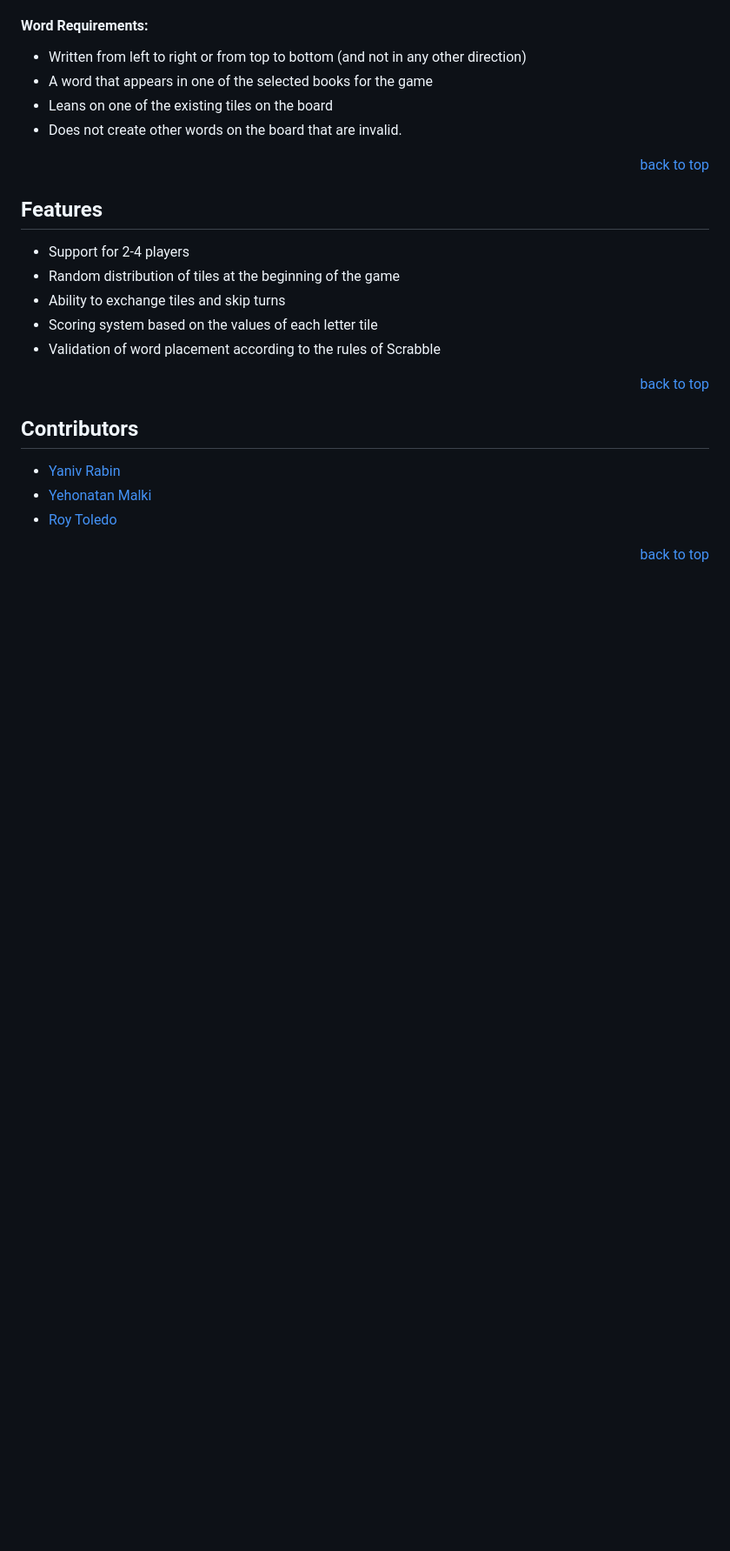
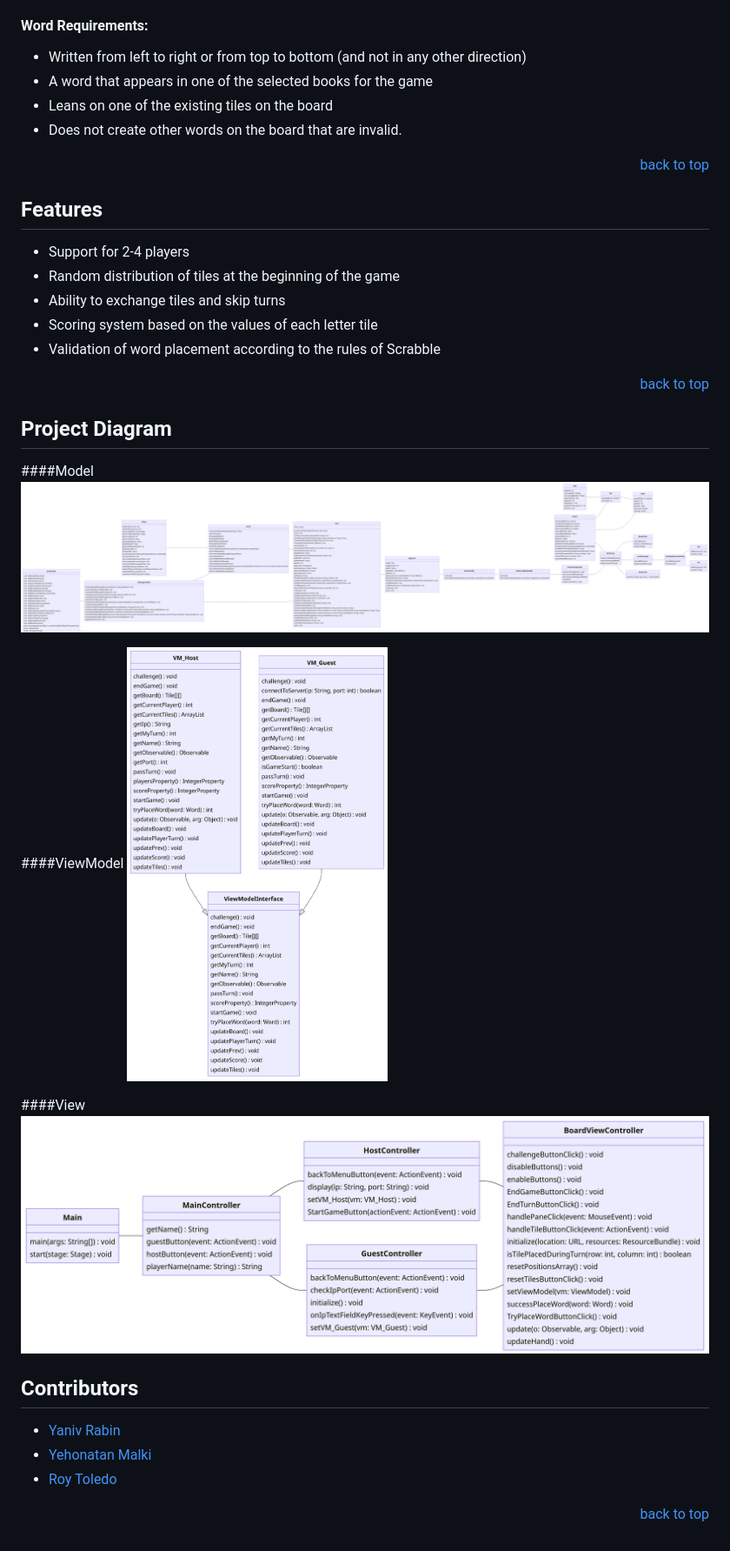
Before and after one commit to YanivRabin/Book-Scrabble, a Markdown page: README.md, the part around the change printed below. Shown: that part at 87% size. GitHub-like rendering; pictures changed too: Model.png (added), View.png (added), ViewModel.png (added); blank space fills up the shorter version.

Commit message:
update video link and diagram

```diff
--- a/README.md
+++ b/README.md
@@ -74,6 +74,16 @@ After installing Java, you can clone this repository using the following url in
 * Validation of word placement according to the rules of Scrabble
 <p align="right"><a href="#readme-top">back to top</a></p>
 
+## Project Diagram
+####Model
+<img src="Model.png" alt="model">
+
+####ViewModel
+<img src="ViewModel.png" alt="viewModel" width="300">
+
+####View
+<img src="View.png" alt="view">
+
 
 ## Contributors
 * [Yaniv Rabin](https://github.com/YanivRabin)
```
Also changed, not shown: other parts of README.md (+1 -1 lines), 3 other files.
